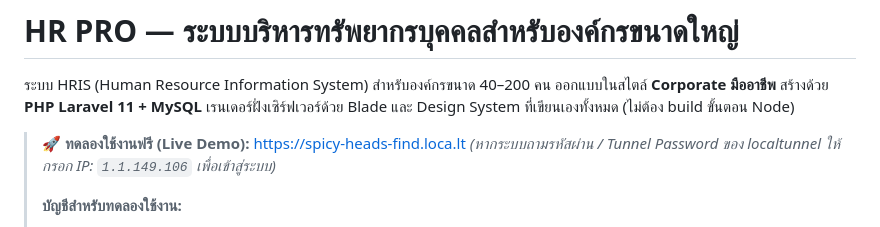
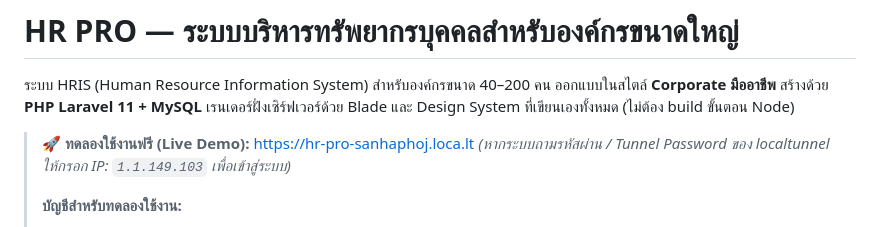
Before and after one commit to Sanhaphoj/hr-pro, a Markdown page: README.md, the part around the change. Drawn GitHub-style.

Commit message:
docs: update tunnel password IP to 1.1.149.103

```diff
--- a/README.md
+++ b/README.md
@@ -4,8 +4,8 @@
 **Corporate มืออาชีพ** สร้างด้วย **PHP Laravel 11 + MySQL** เรนเดอร์ฝั่งเซิร์ฟเวอร์ด้วย Blade
 และ Design System ที่เขียนเองทั้งหมด (ไม่ต้อง build ขั้นตอน Node)
 
-> 🚀 **ทดลองใช้งานฟรี (Live Demo):** [https://spicy-heads-find.loca.lt](https://spicy-heads-find.loca.lt)
-> *(หากระบบถามรหัสผ่าน / Tunnel Password ของ localtunnel ให้กรอก IP: `1.1.149.106` เพื่อเข้าสู่ระบบ)*
+> 🚀 **ทดลองใช้งานฟรี (Live Demo):** [https://hr-pro-sanhaphoj.loca.lt](https://hr-pro-sanhaphoj.loca.lt)
+> *(หากระบบถามรหัสผ่าน / Tunnel Password ของ localtunnel ให้กรอก IP: `1.1.149.103` เพื่อเข้าสู่ระบบ)*
 >
 > **บัญชีสำหรับทดลองใช้งาน:**
 > - ผู้ดูแลระบบ (Super Admin): `admin@hrpro.local` / `password`
```
